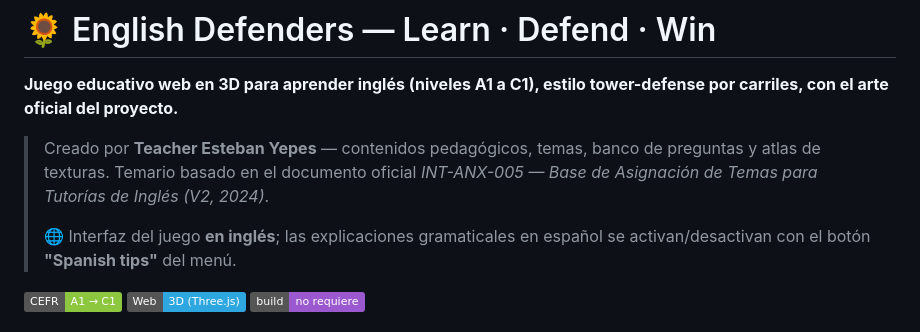
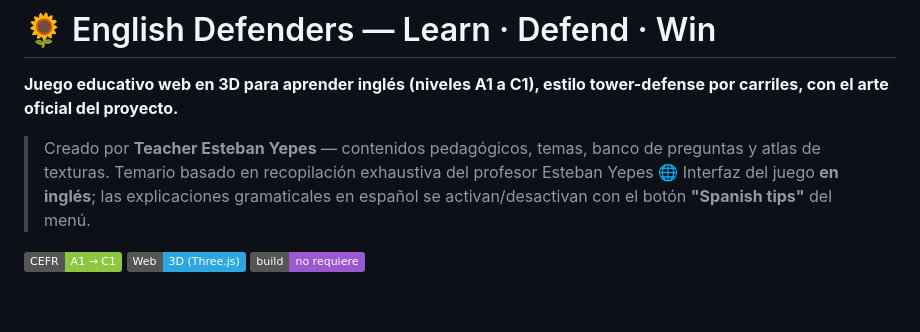
Before and after one commit to cronospi99/EnglishDefenders, a Markdown page: README.md, the part around the change. Drawn GitHub-style; badges without logos; blank space fills up the shorter version.

```diff
--- a/README.md
+++ b/README.md
@@ -3,8 +3,7 @@
 **Juego educativo web en 3D para aprender inglés (niveles A1 a C1), estilo tower-defense por carriles, con el arte oficial del proyecto.**
 
 > Creado por **Teacher Esteban Yepes** — contenidos pedagógicos, temas, banco de preguntas y atlas de texturas.
-> Temario basado en el documento oficial *INT-ANX-005 — Base de Asignación de Temas para Tutorías de Inglés (V2, 2024)*.
->
+> Temario basado en recopilación exhaustiva del profesor Esteban Yepes
 > 🌐 Interfaz del juego **en inglés**; las explicaciones gramaticales en español se activan/desactivan con el botón **"Spanish tips"** del menú.
 
 ![Niveles A1–C1](https://img.shields.io/badge/CEFR-A1%20→%20C1-8dc63f) ![3D](https://img.shields.io/badge/Web-3D%20(Three.js)-2ea7e0) ![Sin build](https://img.shields.io/badge/build-no%20requiere-9b59d0)
```
